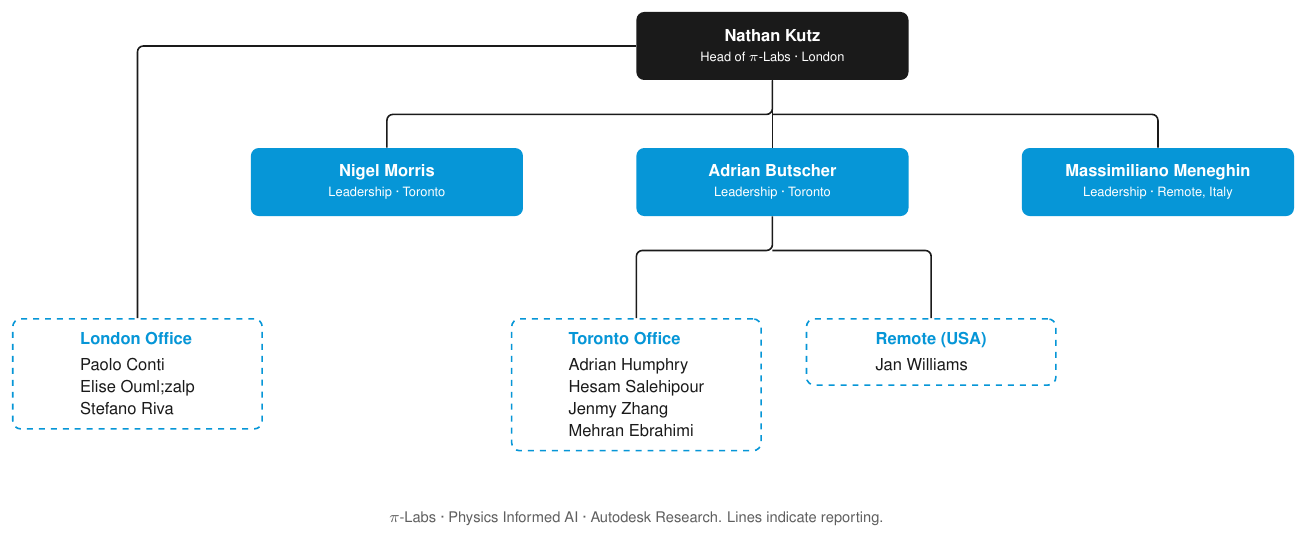
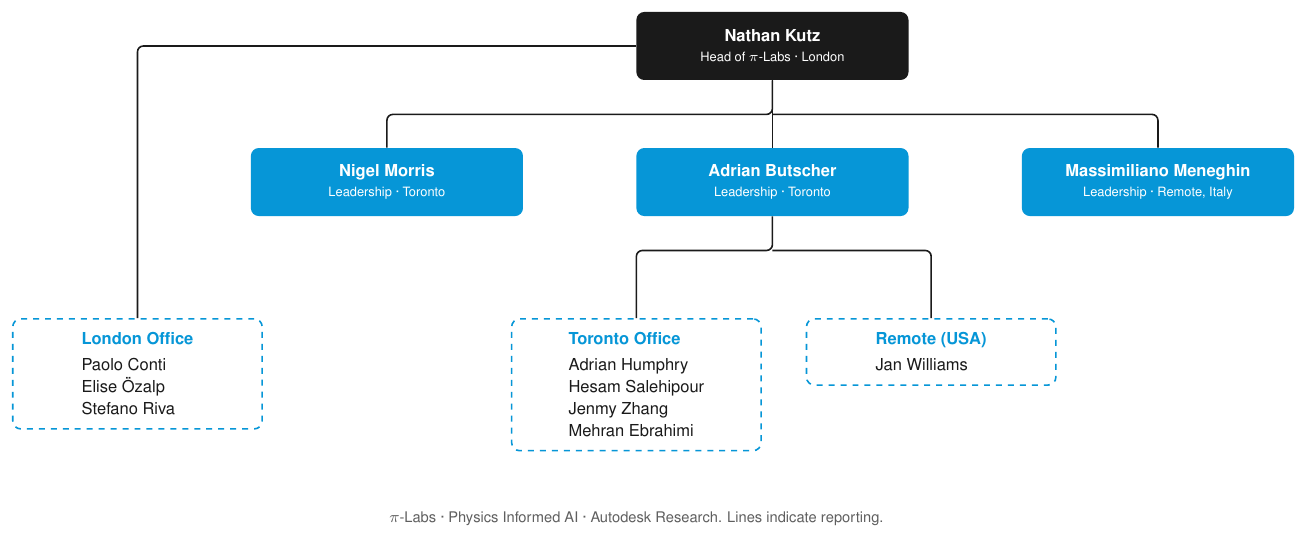
Before and after one commit to Autodesk-PI-Labs/.github, a LaTeX figure (pi_labs_scheme.tex): the whole page. Compiled offline with pdfLaTeX.

Commit message:
Update and correct names

```diff
--- a/pi_labs_scheme.tex
+++ b/pi_labs_scheme.tex
@@ -32,7 +32,7 @@
 
 % level 3: everyone else
 \node[team] (tLon) at (0.6,-4.8)
-  {\textbf{\color{adskblue}London Office}\\[2pt] Paolo Conti\\ Elise &Ouml;zalp\\ Stefano Riva};
+  {\textbf{\color{adskblue}London Office}\\[2pt] Paolo Conti\\ Elise \"Ozalp\\ Stefano Riva};
 \node[team] (tTor) at (9.4,-4.8)
   {\textbf{\color{adskblue}Toronto Office}\\[2pt] Adrian Humphry\\ Hesam Salehipour\\ Jenmy Zhang\\ Mehran Ebrahimi};
 \node[team] (tSea) at (14.6,-4.8)
```
Also changed, not shown: profile/README.md.
